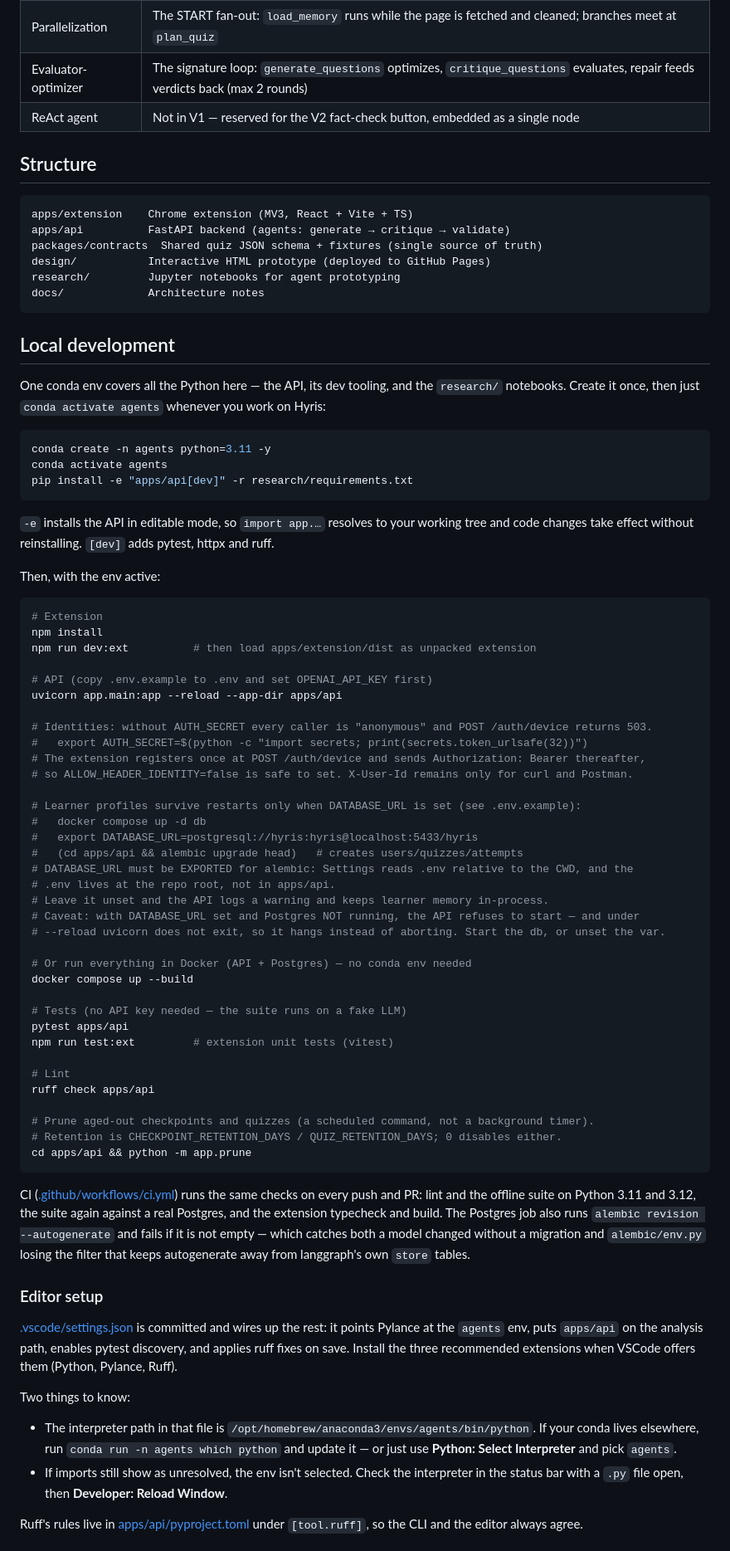
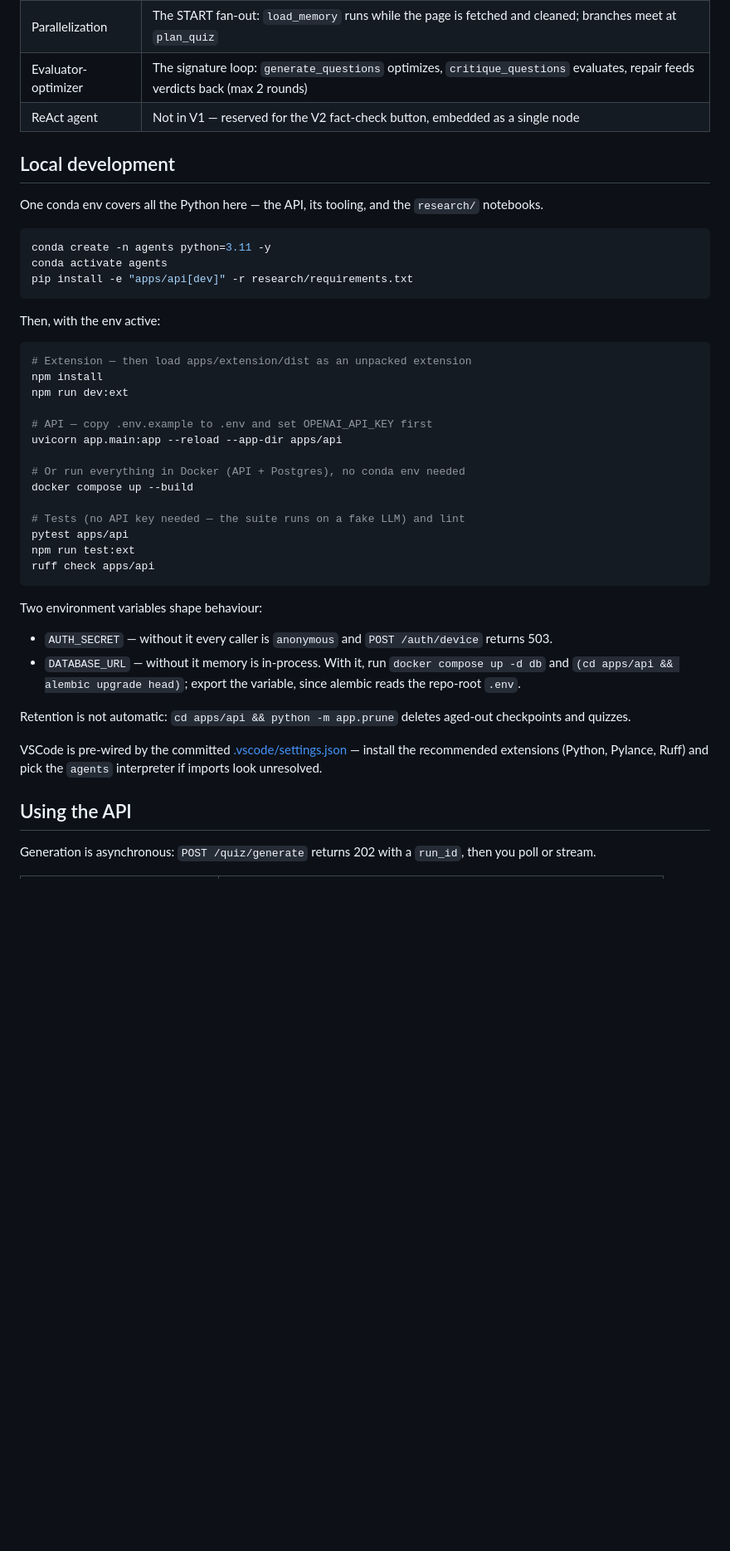
Before and after one commit to bukunmialuko/hyris, a Markdown page: README.md, the part around one of its changes. Shown at 83% size. GitHub-like rendering; blank space fills up the shorter version.

Commit message:
docs: simplify the readme and trim setup and api sections

````diff
--- a/README.md
+++ b/README.md
@@ -25,21 +24,9 @@ V1 composes three — deliberately stopping short of an autonomous agent:
 | Evaluator-optimizer | The signature loop: `generate_questions` optimizes, `critique_questions` evaluates, repair feeds verdicts back (max 2 rounds) |
 | ReAct agent | Not in V1 — reserved for the V2 fact-check button, embedded as a single node |
 
-## Structure
-
-```
-apps/extension    Chrome extension (MV3, React + Vite + TS)
-apps/api          FastAPI backend (agents: generate → critique → validate)
-packages/contracts  Shared quiz JSON schema + fixtures (single source of truth)
-design/           Interactive HTML prototype (deployed to GitHub Pages)
-research/         Jupyter notebooks for agent prototyping
-docs/             Architecture notes
-```
-
 ## Local development
 
-One conda env covers all the Python here — the API, its dev tooling, and the `research/`
-notebooks. Create it once, then just `conda activate agents` whenever you work on Hyris:
+One conda env covers all the Python here — the API, its tooling, and the `research/` notebooks.
 
 ```bash
 conda create -n agents python=3.11 -y
@@ -47,70 +34,37 @@ conda activate agents
 pip install -e "apps/api[dev]" -r research/requirements.txt
 ```
 
-`-e` installs the API in editable mode, so `import app.…` resolves to your working tree and
-code changes take effect without reinstalling. `[dev]` adds pytest, httpx and ruff.
-
 Then, with the env active:
 
 ```bash
-# Extension
+# Extension — then load apps/extension/dist as an unpacked extension
 npm install
-npm run dev:ext          # then load apps/extension/dist as unpacked extension
+npm run dev:ext
 
-# API (copy .env.example to .env and set OPENAI_API_KEY first)
+# API — copy .env.example to .env and set OPENAI_API_KEY first
 uvicorn app.main:app --reload --app-dir apps/api
 
-# Identities: without AUTH_SECRET every caller is "anonymous" and POST /auth/device returns 503.
-#   export AUTH_SECRET=$(python -c "import secrets; print(secrets.token_urlsafe(32))")
-# The extension registers once at POST /auth/device and sends Authorization: Bearer thereafter,
-# so ALLOW_HEADER_IDENTITY=false is safe to set. X-User-Id remains only for curl and Postman.
-
-# Learner profiles survive restarts only when DATABASE_URL is set (see .env.example):
-#   docker compose up -d db
-#   export DATABASE_URL=postgresql://hyris:hyris@localhost:5433/hyris
-#   (cd apps/api && alembic upgrade head)   # creates users/quizzes/attempts
-# DATABASE_URL must be EXPORTED for alembic: Settings reads .env relative to the CWD, and the
-# .env lives at the repo root, not in apps/api.
-# Leave it unset and the API logs a warning and keeps learner memory in-process.
-# Caveat: with DATABASE_URL set and Postgres NOT running, the API refuses to start — and under
-# --reload uvicorn does not exit, so it hangs instead of aborting. Start the db, or unset the var.
-
-# Or run everything in Docker (API + Postgres) — no conda env needed
+# Or run everything in Docker (API + Postgres), no conda env needed
 docker compose up --build
 
-# Tests (no API key needed — the suite runs on a fake LLM)
+# Tests (no API key needed — the suite runs on a fake LLM) and lint
 pytest apps/api
-npm run test:ext         # extension unit tests (vitest)
-
-# Lint
+npm run test:ext
 ruff check apps/api
-
-# Prune aged-out checkpoints and quizzes (a scheduled command, not a background timer).
-# Retention is CHECKPOINT_RETENTION_DAYS / QUIZ_RETENTION_DAYS; 0 disables either.
-cd apps/api && python -m app.prune
 ```
 
-CI ([.github/workflows/ci.yml](.github/workflows/ci.yml)) runs the same checks on every push and PR:
-lint and the offline suite on Python 3.11 and 3.12, the suite again against a real Postgres, and the
-extension typecheck and build. The Postgres job also runs `alembic revision --autogenerate` and fails
-if it is not empty — which catches both a model changed without a migration and `alembic/env.py`
-losing the filter that keeps autogenerate away from langgraph's own `store` tables.
+Two environment variables shape behaviour:
 
-### Editor setup
+- `AUTH_SECRET` — without it every caller is `anonymous` and `POST /auth/device` returns 503.
+- `DATABASE_URL` — without it memory is in-process. With it, run `docker compose up -d db` and
+  `(cd apps/api && alembic upgrade head)`; export the variable, since alembic reads the repo-root `.env`.
 
-[.vscode/settings.json](.vscode/settings.json) is committed and wires up the rest: it points
-Pylance at the `agents` env, puts `apps/api` on the analysis path, enables pytest discovery,
-and applies ruff fixes on save. Install the three recommended extensions when VSCode offers
-them (Python, Pylance, Ruff).
+Retention is not automatic: `cd apps/api && python -m app.prune` deletes aged-out checkpoints and quizzes.
 
-Two things to know:
+VSCode is pre-wired by the committed [.vscode/settings.json](.vscode/settings.json) — install the
+recommended extensions (Python, Pylance, Ruff) and pick the `agents` interpreter if imports look unresolved.
 
-- The interpreter path in that file is `/opt/homebrew/anaconda3/envs/agents/bin/python`. If
-  your conda lives elsewhere, run `conda run -n agents which python` and update it — or just
-  use **Python: Select Interpreter** and pick `agents`.
-- If imports still show as unresolved, the env isn't selected. Check the interpreter in the
-  status bar with a `.py` file open, then **Developer: Reload Window**.
+## Using the API
 
-Ruff's rules live in [apps/api/pyproject.toml](apps/api/pyproject.toml) under `[tool.ruff]`,
-so the CLI and the editor always agree.
+Generation is asynchronous: `POST /quiz/generate` returns 202 with a `run_id`, then you poll or stream.
 
````
Also changed, not shown: other parts of README.md (+24 -59 lines).
